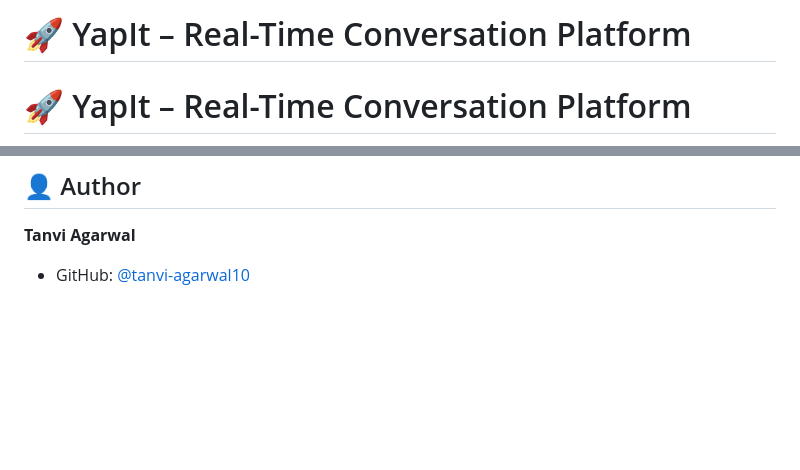
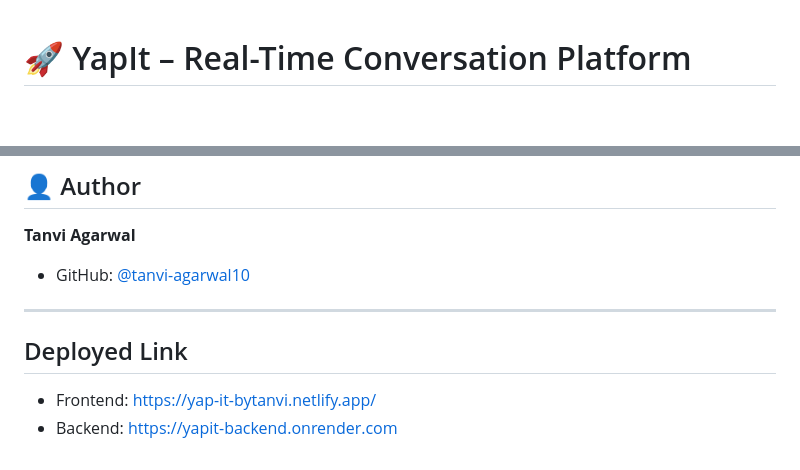
Before and after one commit to tanvi-agarwal10/YapIt, a Markdown page: README.md, 2 parts joined by grey strips. Drawn GitHub-style; blank space fills up the shorter version.

```diff
--- a/README.md
+++ b/README.md
@@ -1,5 +1,3 @@
-# 🚀 YapIt – Real-Time Conversation Platform
-
 # 🚀 YapIt – Real-Time Conversation Platform
 
 ![YapIt Banner](./assets/banner.png)
@@ -151,3 +149,10 @@ This project is open source and available under the **MIT License**.
 **Tanvi Agarwal**
 
 -   GitHub: [@tanvi-agarwal10](https://github.com/tanvi-agarwal10)
+
+---
+
+## Deployed Link
+
+-   Frontend: https://yap-it-bytanvi.netlify.app/
+-   Backend: https://yapit-backend.onrender.com
```
